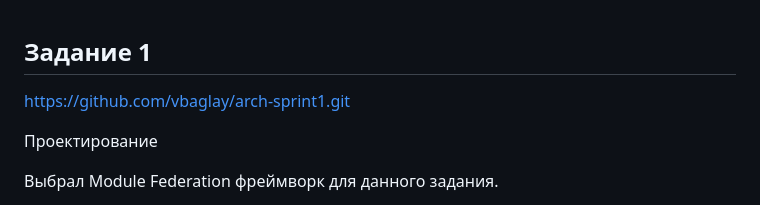
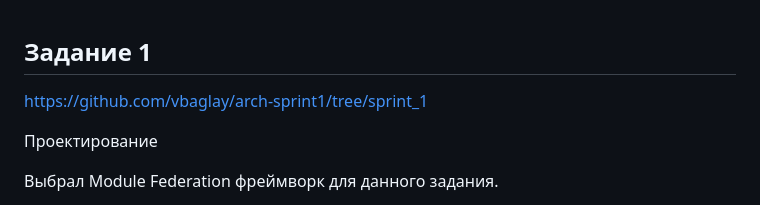
Before and after one commit to vbaglay/arch-sprint1, a Markdown page: README.md, the part around the change. Rendered like a GitHub page.

```diff
--- a/README.md
+++ b/README.md
@@ -1,6 +1,6 @@
 Задание 1
 ---------------------
-https://github.com/vbaglay/arch-sprint1.git
+https://github.com/vbaglay/arch-sprint1/tree/sprint_1
 
 Проектирование
 
```
